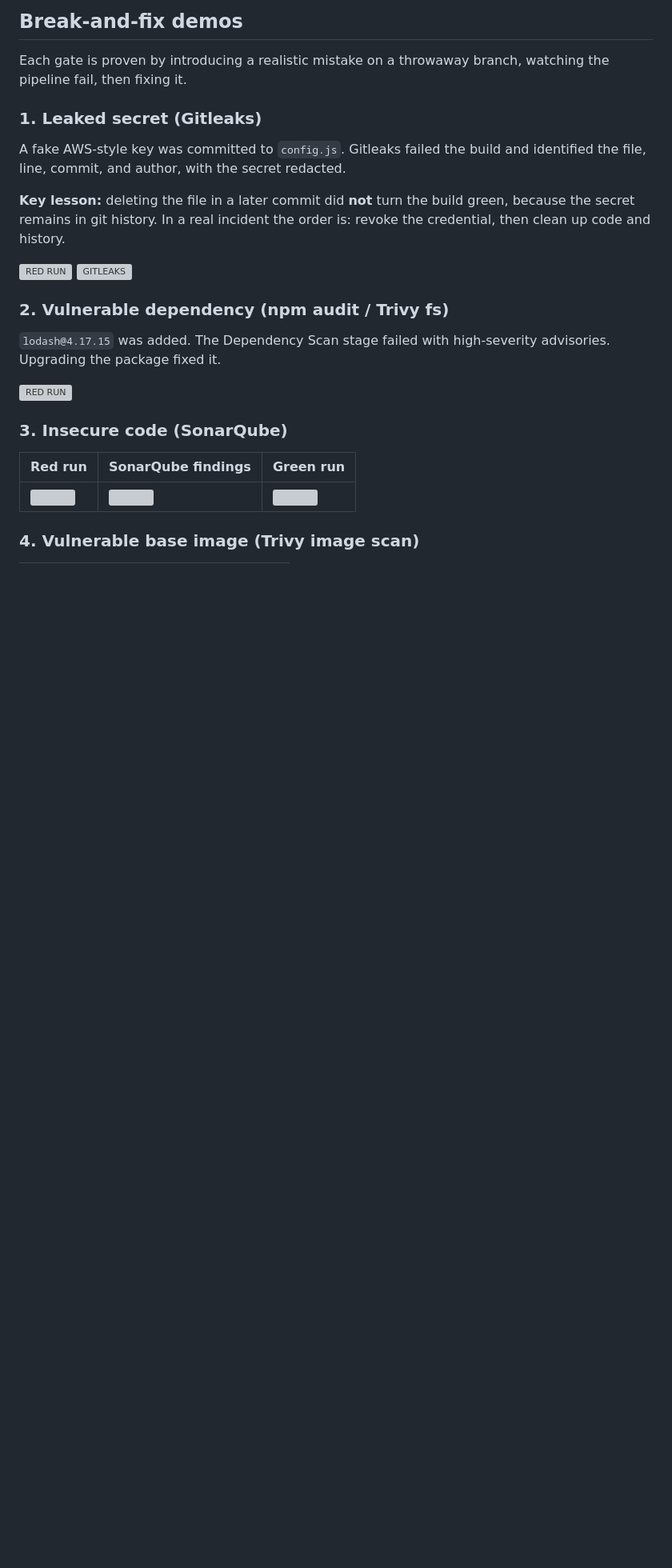
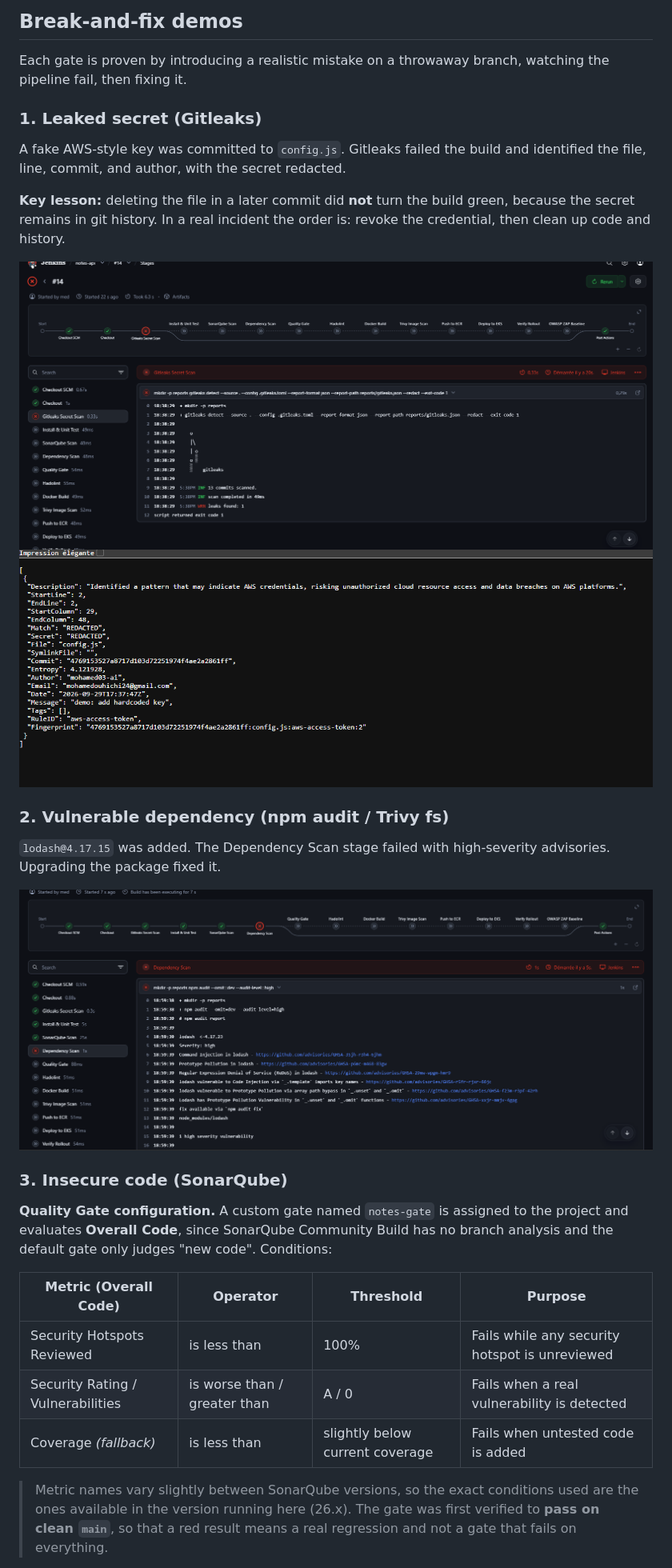
Before and after one commit to mohamed03-ai/notes, a Markdown page: READme.md, the part around one of its changes. Shown at 80% size. GitHub-like rendering; blank space fills up the shorter version; grey boxes are pictures that could not be loaded.

```diff
--- a/READme.md
+++ b/READme.md
@@ -122,8 +122,8 @@ A fake AWS-style key was committed to `config.js`. Gitleaks failed the build and
 
 **Key lesson:** deleting the file in a later commit did **not** turn the build green, because the secret remains in git history. In a real incident the order is: revoke the credential, then clean up code and history.
 
-![RED RUN](../screenshots/demo-secret.png)
-![GITLEAKS](../screenshots/demo-secret-gitleaks.png)
+![RED RUN](screenshots/demo-secret.png)
+![GITLEAKS](screenshots/demo-secret-gitleaks.png)
 
 <!-- SCREENSHOTS: red stage view, Gitleaks JSON report, still red after deletion, green run on clean history -->
 
@@ -131,15 +131,17 @@ A fake AWS-style key was committed to `config.js`. Gitleaks failed the build and
 
 `lodash@4.17.15` was added. The Dependency Scan stage failed with high-severity advisories. Upgrading the package fixed it.
 
-![RED RUN](../screenshots/trivyfailling.png)
+![RED RUN](screenshots/trivyfailling.png)
 
 ### 3. Insecure code (SonarQube)
 
-<!-- Fill in after running: describe the innerHTML/XSS change and what SonarQube reported -->
+**Quality Gate configuration.** A custom gate named `notes-gate` is assigned to the project and evaluates **Overall Code**, since SonarQube Community Build has no branch analysis and the default gate only judges "new code". Conditions:
 
-| Red run | SonarQube findings | Green run |
-|---|---|---|
-| ![](docs/images/30-sonar-red.png) | ![](docs/images/31-sonar-findings.png) | ![](docs/images/32-sonar-green.png) |
+| Metric (Overall Code) | Operator | Threshold | Purpose |
+|---|---|---|---|
+| Security Hotspots Reviewed | is less than | 100% | Fails while any security hotspot is unreviewed |
+| Security Rating / Vulnerabilities | is worse than / greater than | A / 0 | Fails when a real vulnerability is detected |
+| Coverage *(fallback)* | is less than | slightly below current coverage | Fails when untested code is added |
 
-### 4. Vulnerable base image (Trivy image scan)
+> Metric names vary slightly between SonarQube versions, so the exact conditions used are the ones available in the version running here (26.x). The gate was first verified to **pass on clean `main`**, so that a red result means a real regression and not a gate that fails on everything.
 
```
Also changed, not shown: other parts of READme.md (+57 -10 lines).
